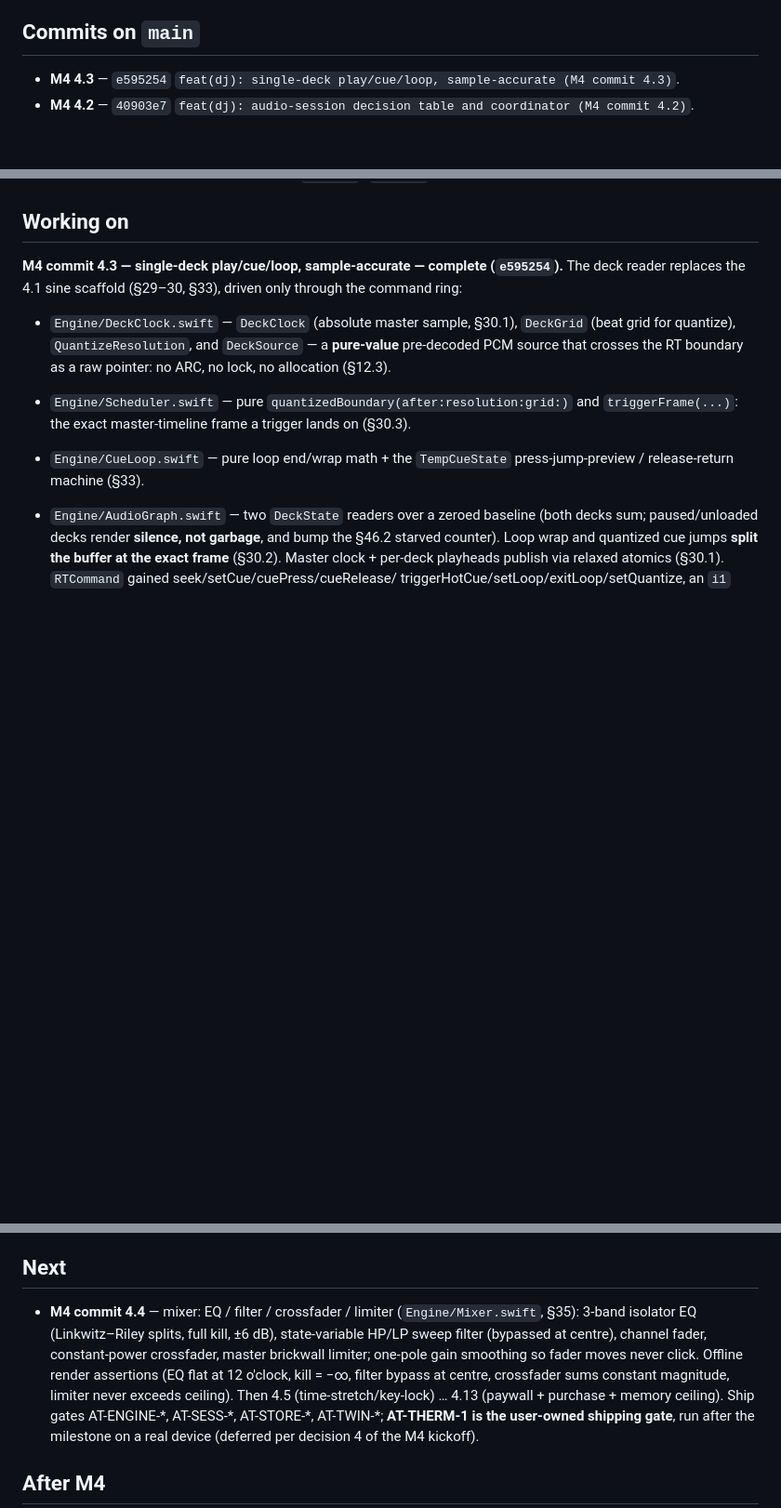
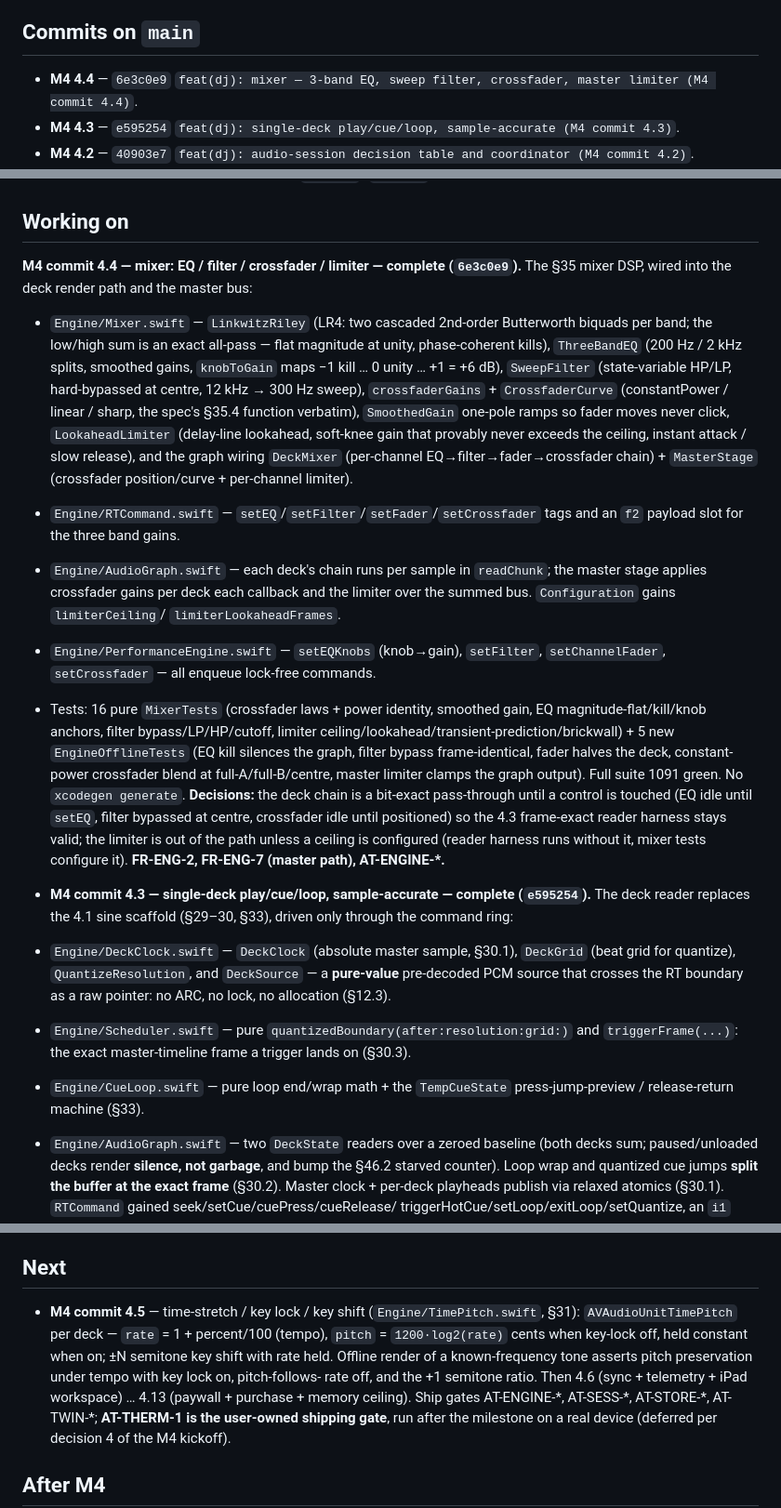
Before and after one commit to johnarleyburns/parso-tonearm, a Markdown page: current_status.md, 3 parts joined by grey strips. Shown at 93% size. GitHub-like rendering; blank space fills up the shorter version.

Commit message:
docs(dj): record M4 4.4 (f4a5e26) and clean up status

```diff
--- a/current_status.md
+++ b/current_status.md
@@ -21,6 +21,7 @@ governor) is fully committed.
 
 ## Commits on `main`
 
+- **M4 4.4** — `6e3c0e9` `feat(dj): mixer — 3-band EQ, sweep filter, crossfader, master limiter (M4 commit 4.4)`.
 - **M4 4.3** — `e595254` `feat(dj): single-deck play/cue/loop, sample-accurate (M4 commit 4.3)`.
 - **M4 4.2** — `40903e7` `feat(dj): audio-session decision table and coordinator (M4 commit 4.2)`.
 - **M4 4.1** — `211f431` `feat(dj): RT boundary — command ring, snapshot, RTGuard, offline engine harness (M4 commit 4.1)`.
@@ -44,7 +45,42 @@ governor) is fully committed.
 
 ## Working on
 
-**M4 commit 4.3 — single-deck play/cue/loop, sample-accurate — complete (`e595254`).**
+**M4 commit 4.4 — mixer: EQ / filter / crossfader / limiter — complete (`6e3c0e9`).**
+The §35 mixer DSP, wired into the deck render path and the master bus:
+
+- `Engine/Mixer.swift` — `LinkwitzRiley` (LR4: two cascaded 2nd-order Butterworth
+  biquads per band; the low/high sum is an exact all-pass — flat magnitude at
+  unity, phase-coherent kills), `ThreeBandEQ` (200 Hz / 2 kHz splits, smoothed
+  gains, `knobToGain` maps −1 kill … 0 unity … +1 = +6 dB), `SweepFilter`
+  (state-variable HP/LP, hard-bypassed at centre, 12 kHz → 300 Hz sweep),
+  `crossfaderGains` + `CrossfaderCurve` (constantPower / linear / sharp, the
+  spec's §35.4 function verbatim), `SmoothedGain` one-pole ramps so fader moves
+  never click, `LookaheadLimiter` (delay-line lookahead, soft-knee gain that
+  provably never exceeds the ceiling, instant attack / slow release), and the
+  graph wiring `DeckMixer` (per-channel EQ→filter→fader→crossfader chain) +
+  `MasterStage` (crossfader position/curve + per-channel limiter).
+- `Engine/RTCommand.swift` — `setEQ`/`setFilter`/`setFader`/`setCrossfader` tags
+  and an `f2` payload slot for the three band gains.
+- `Engine/AudioGraph.swift` — each deck's chain runs per sample in `readChunk`;
+  the master stage applies crossfader gains per deck each callback and the
+  limiter over the summed bus. `Configuration` gains `limiterCeiling`/
+  `limiterLookaheadFrames`.
+- `Engine/PerformanceEngine.swift` — `setEQKnobs` (knob→gain), `setFilter`,
+  `setChannelFader`, `setCrossfader` — all enqueue lock-free commands.
+- Tests: 16 pure `MixerTests` (crossfader laws + power identity, smoothed gain,
+  EQ magnitude-flat/kill/knob anchors, filter bypass/LP/HP/cutoff, limiter
+  ceiling/lookahead/transient-prediction/brickwall) + 5 new `EngineOfflineTests`
+  (EQ kill silences the graph, filter bypass frame-identical, fader halves the
+  deck, constant-power crossfader blend at full-A/full-B/centre, master limiter
+  clamps the graph output). Full suite 1091 green. No `xcodegen generate`.
+  **Decisions:** the deck chain is a bit-exact pass-through until a control is
+  touched (EQ idle until `setEQ`, filter bypassed at centre, crossfader idle
+  until positioned) so the 4.3 frame-exact reader harness stays valid; the
+  limiter is out of the path unless a ceiling is configured (reader harness
+  runs without it, mixer tests configure it). **FR-ENG-2, FR-ENG-7 (master
+  path), AT-ENGINE-\*.**
+
+- **M4 commit 4.3 — single-deck play/cue/loop, sample-accurate — complete (`e595254`).**
 The deck reader replaces the 4.1 sine scaffold (§29–30, §33), driven only through
 the command ring:
 
@@ -105,13 +141,13 @@ gate sits at 2.5 s (still under the 3 s budget).
 
 ## Next
 
-- **M4 commit 4.4** — mixer: EQ / filter / crossfader / limiter (`Engine/Mixer.swift`,
-  §35): 3-band isolator EQ (Linkwitz–Riley splits, full kill, ±6 dB), state-variable
-  HP/LP sweep filter (bypassed at centre), channel fader, constant-power crossfader,
-  master brickwall limiter; one-pole gain smoothing so fader moves never click.
-  Offline render assertions (EQ flat at 12 o'clock, kill = −∞, filter bypass at
-  centre, crossfader sums constant magnitude, limiter never exceeds ceiling).
-  Then 4.5 (time-stretch/key-lock) … 4.13 (paywall + purchase + memory ceiling).
+- **M4 commit 4.5** — time-stretch / key lock / key shift (`Engine/TimePitch.swift`,
+  §31): `AVAudioUnitTimePitch` per deck — `rate` = 1 + percent/100 (tempo),
+  `pitch` = `1200·log2(rate)` cents when key-lock off, held constant when on;
+  ±N semitone key shift with rate held. Offline render of a known-frequency
+  tone asserts pitch preservation under tempo with key lock on, pitch-follows-
+  rate off, and the +1 semitone ratio. Then 4.6 (sync + telemetry + iPad
+  workspace) … 4.13 (paywall + purchase + memory ceiling).
   Ship gates AT-ENGINE-\*, AT-SESS-\*, AT-STORE-\*, AT-TWIN-\*; **AT-THERM-1 is the
   user-owned shipping gate**, run after the milestone on a real device (deferred
   per decision 4 of the M4 kickoff).
```
Also changed, not shown: docs/plans/dj-phase-4-engine.md (+1 -0 lines).
